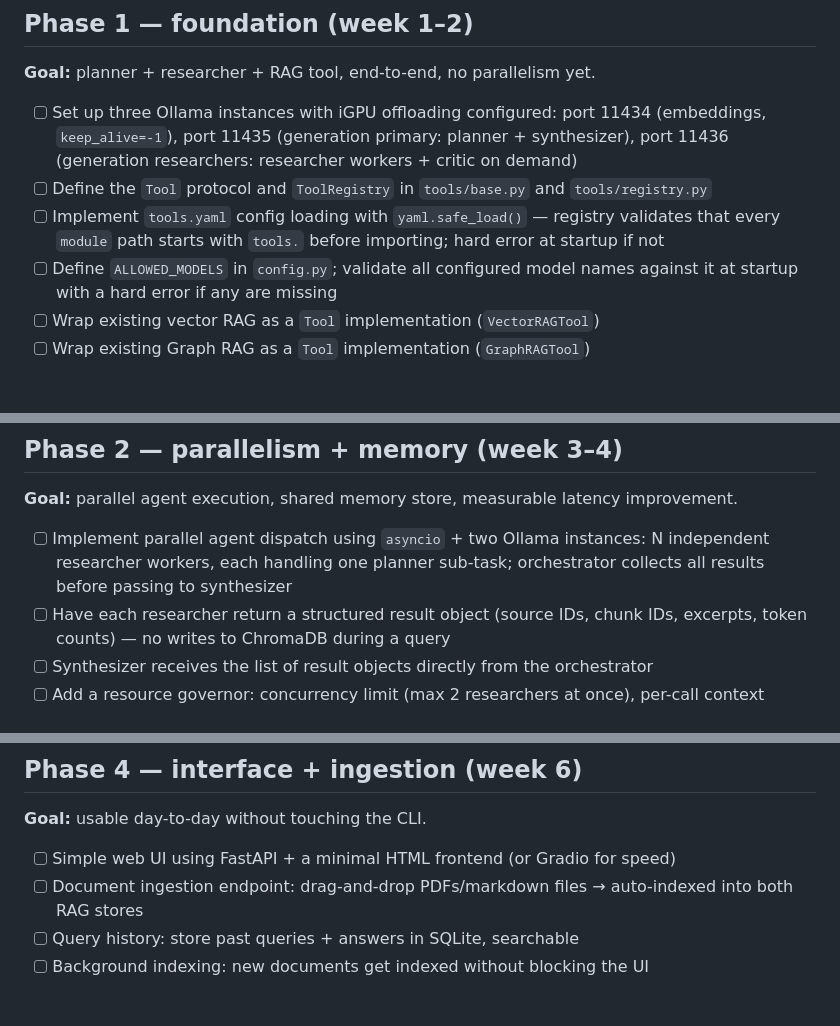
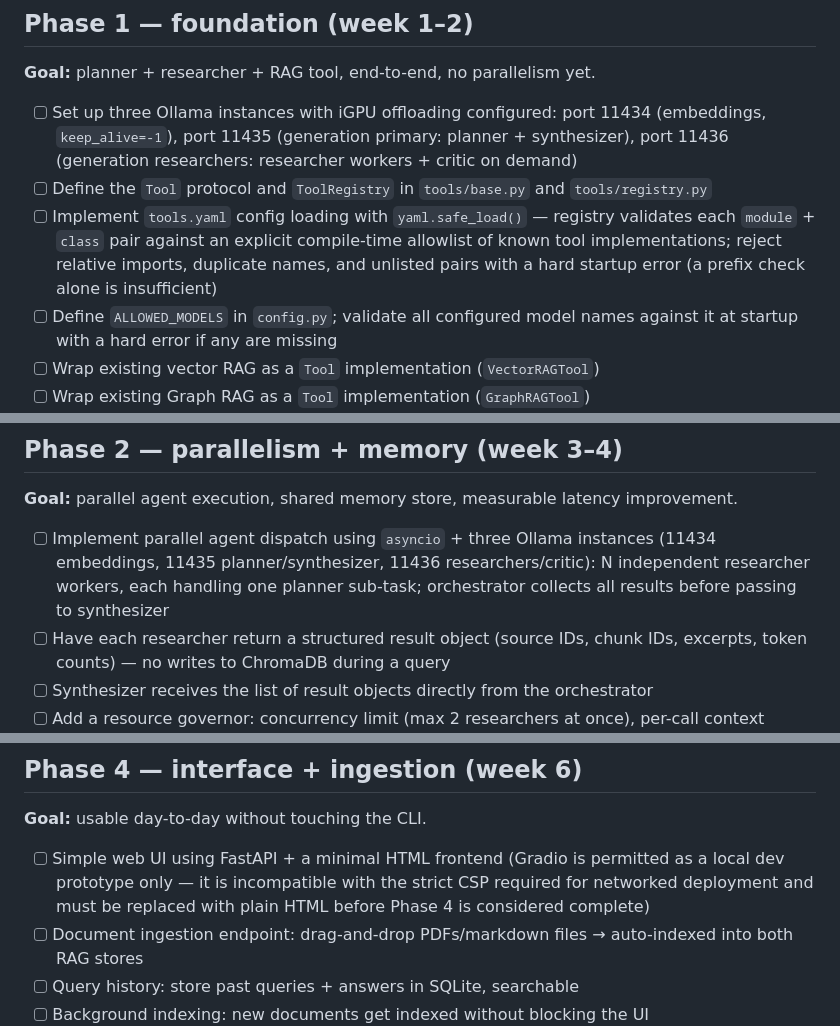
Before and after one commit to GarretBeebe/local-research-assistant, a Markdown page: notes/research-assistant-plan.md, 3 parts joined by grey strips. GitHub-like rendering; blank space fills up the shorter version.

Commit message:
Fix internal consistency issues flagged by review agent
- Phase 1 tool registry task now requires explicit module+class allowlist,
  not a prefix check (matches the stronger requirement in the security section)
- Phase 2 dispatch task corrected from "two" to "three" Ollama instances
  with port assignments spelled out
- Gradio labeled as local dev prototype only in Phase 4 task; incompatible
  with strict CSP required for networked deployment
- Session cookie Secure flag qualified: Secure=True only when HTTPS confirmed
  via trusted proxy X-Forwarded-Proto or direct TLS termination; Secure=False
  in plain-HTTP dev and insecure-local mode
- SSRF DNS/IP check hardened against DNS rebinding: connect using the
  resolved IP directly, verify peer address after connect matches the
  checked IP; a TTL=0 record can otherwise return a public IP for the check
  and a private IP for the actual connection

Co-Authored-By: Claude Sonnet 4.6 <noreply@anthropic.com>

```diff
--- a/notes/research-assistant-plan.md
+++ b/notes/research-assistant-plan.md
@@ -157,7 +157,7 @@ The planner receives the registry's tool schemas at runtime and selects from wha
 
 - [ ] Set up three Ollama instances with iGPU offloading configured: port 11434 (embeddings, `keep_alive=-1`), port 11435 (generation primary: planner + synthesizer), port 11436 (generation researchers: researcher workers + critic on demand)
 - [ ] Define the `Tool` protocol and `ToolRegistry` in `tools/base.py` and `tools/registry.py`
-- [ ] Implement `tools.yaml` config loading with `yaml.safe_load()` — registry validates that every `module` path starts with `tools.` before importing; hard error at startup if not
+- [ ] Implement `tools.yaml` config loading with `yaml.safe_load()` — registry validates each `module` + `class` pair against an explicit compile-time allowlist of known tool implementations; reject relative imports, duplicate names, and unlisted pairs with a hard startup error (a prefix check alone is insufficient)
 - [ ] Define `ALLOWED_MODELS` in `config.py`; validate all configured model names against it at startup with a hard error if any are missing
 - [ ] Wrap existing vector RAG as a `Tool` implementation (`VectorRAGTool`)
 - [ ] Wrap existing Graph RAG as a `Tool` implementation (`GraphRAGTool`)
@@ -176,7 +176,7 @@ The planner receives the registry's tool schemas at runtime and selects from wha
 
 **Goal:** parallel agent execution, shared memory store, measurable latency improvement.
 
-- [ ] Implement parallel agent dispatch using `asyncio` + two Ollama instances: N independent researcher workers, each handling one planner sub-task; orchestrator collects all results before passing to synthesizer
+- [ ] Implement parallel agent dispatch using `asyncio` + three Ollama instances (11434 embeddings, 11435 planner/synthesizer, 11436 researchers/critic): N independent researcher workers, each handling one planner sub-task; orchestrator collects all results before passing to synthesizer
 - [ ] Have each researcher return a structured result object (source IDs, chunk IDs, excerpts, token counts) — no writes to ChromaDB during a query
 - [ ] Synthesizer receives the list of result objects directly from the orchestrator
 - [ ] Add a resource governor: concurrency limit (max 2 researchers at once), per-call context length cap, memory pressure fallback that reduces parallelism to 1 when available system memory drops below a configurable threshold (default: 6 GB free). Measure pressure via `psutil.virtual_memory().available` (captures OS, WSL2, Docker, and Ollama process footprint) plus swap activity (`psutil.swap_memory().sin > 0` as a hard signal); app RSS alone is not sufficient as it excludes native Ollama and GPU shared memory
@@ -204,7 +204,7 @@ The planner receives the registry's tool schemas at runtime and selects from wha
 
 **Goal:** usable day-to-day without touching the CLI.
 
-- [ ] Simple web UI using FastAPI + a minimal HTML frontend (or Gradio for speed)
+- [ ] Simple web UI using FastAPI + a minimal HTML frontend (Gradio is permitted as a local dev prototype only — it is incompatible with the strict CSP required for networked deployment and must be replaced with plain HTML before Phase 4 is considered complete)
 - [ ] Document ingestion endpoint: drag-and-drop PDFs/markdown files → auto-indexed into both RAG stores
 - [ ] Query history: store past queries + answers in SQLite, searchable
 - [ ] Background indexing: new documents get indexed without blocking the UI
```
Also changed, not shown: other parts of notes/research-assistant-plan.md (+2 -2 lines).
